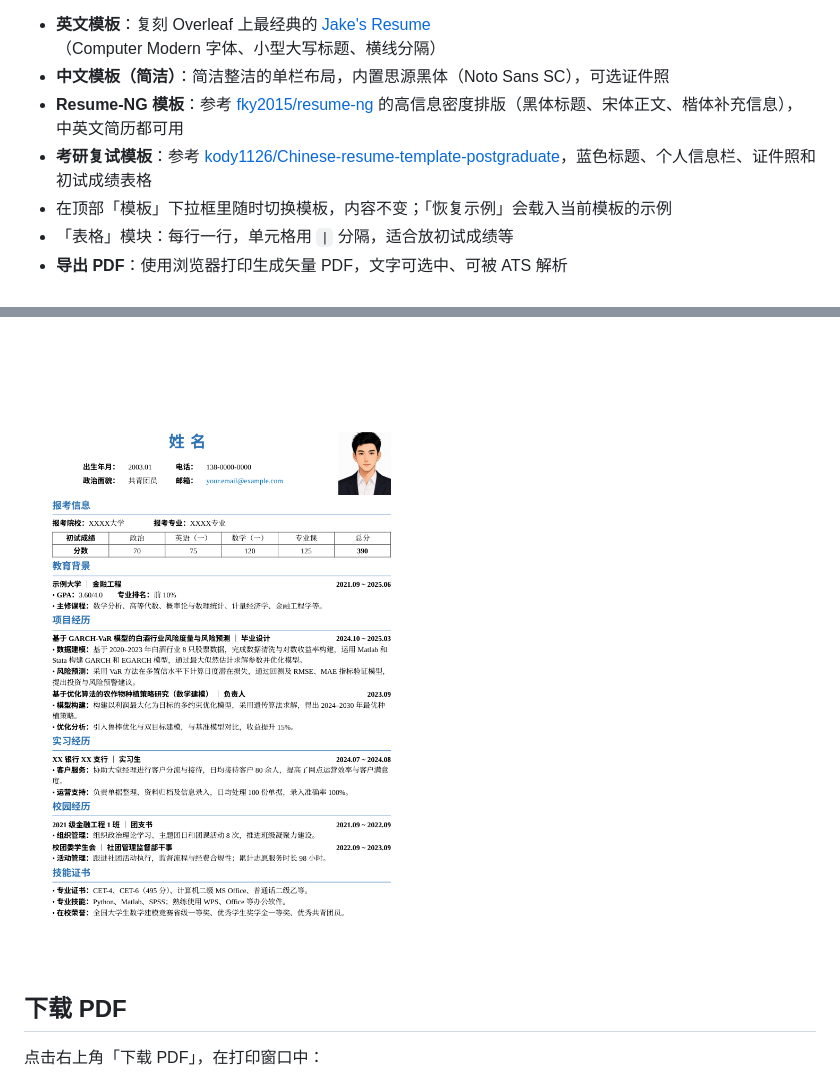
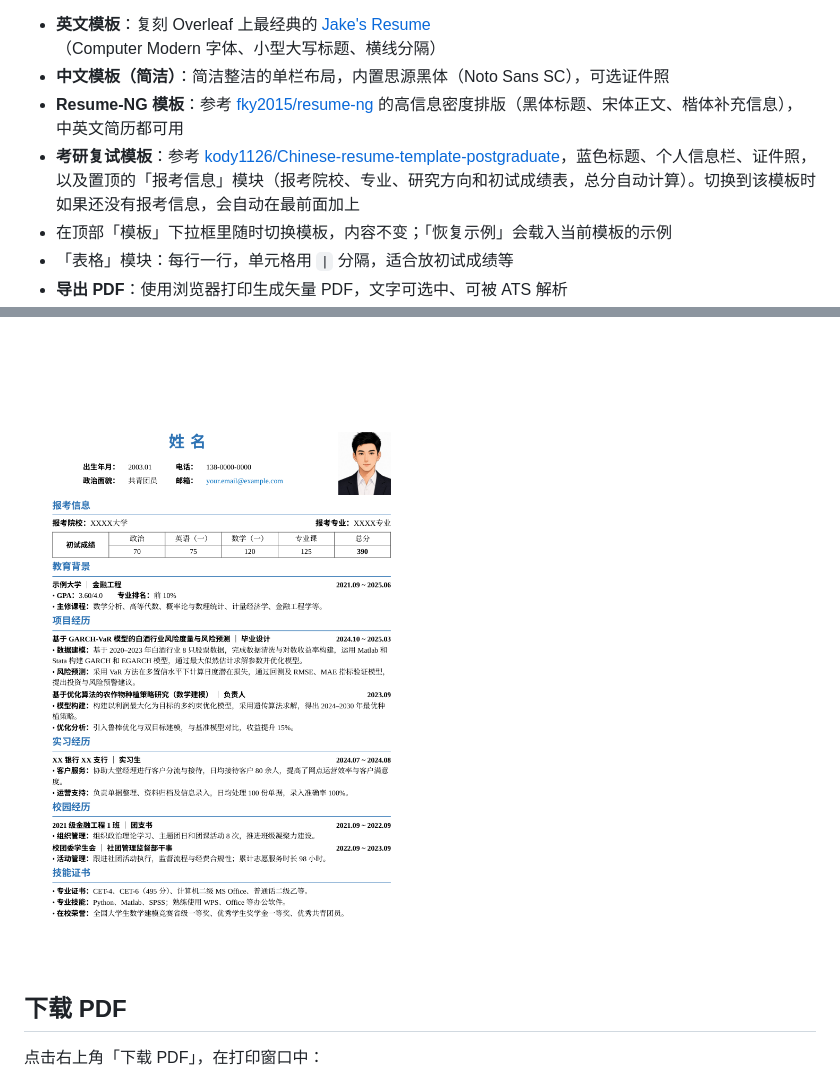
Before and after one commit to 2Anblo/resume-en-ch, a Markdown page: README.md, 2 parts joined by grey strips. Drawn GitHub-style; pictures changed too: docs/screenshot-fushi.png.

```diff
--- a/README.md
+++ b/README.md
@@ -7,7 +7,7 @@
 - **英文模板**：复刻 Overleaf 上最经典的 [Jake's Resume](https://github.com/jakegut/resume)（Computer Modern 字体、小型大写标题、横线分隔）
 - **中文模板（简洁）**：简洁整洁的单栏布局，内置思源黑体（Noto Sans SC），可选证件照
 - **Resume-NG 模板**：参考 [fky2015/resume-ng](https://github.com/fky2015/resume-ng) 的高信息密度排版（黑体标题、宋体正文、楷体补充信息），中英文简历都可用
-- **考研复试模板**：参考 [kody1126/Chinese-resume-template-postgraduate](https://github.com/kody1126/Chinese-resume-template-postgraduate)，蓝色标题、个人信息栏、证件照和初试成绩表格
+- **考研复试模板**：参考 [kody1126/Chinese-resume-template-postgraduate](https://github.com/kody1126/Chinese-resume-template-postgraduate)，蓝色标题、个人信息栏、证件照，以及置顶的「报考信息」模块（报考院校、专业、研究方向和初试成绩表，总分自动计算）。切换到该模板时如果还没有报考信息，会自动在最前面加上
 - 在顶部「模板」下拉框里随时切换模板，内容不变；「恢复示例」会载入当前模板的示例
 - 「表格」模块：每行一行，单元格用 `|` 分隔，适合放初试成绩等
 - **导出 PDF**：使用浏览器打印生成矢量 PDF，文字可选中、可被 ATS 解析
```
Also changed, not shown: 13 other files.
